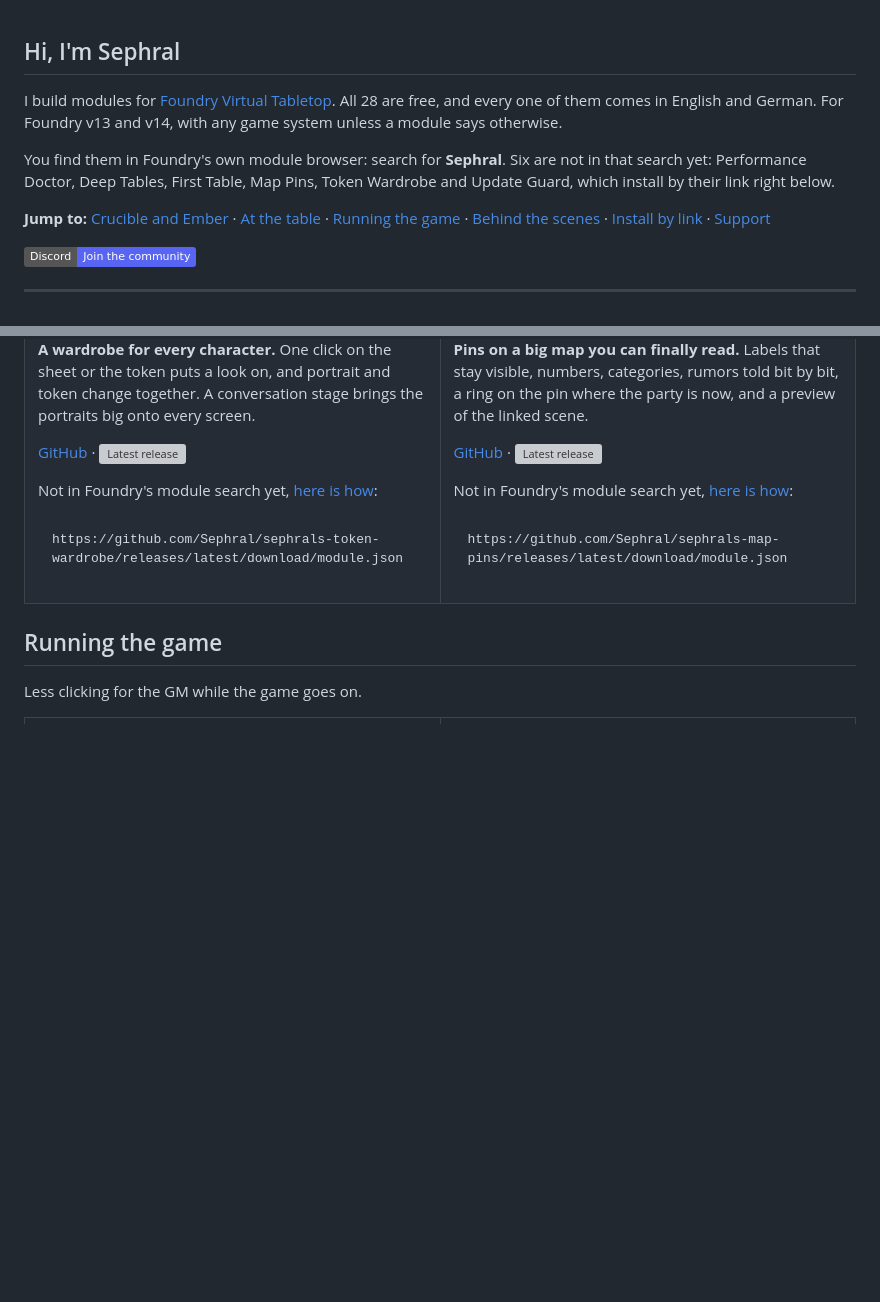
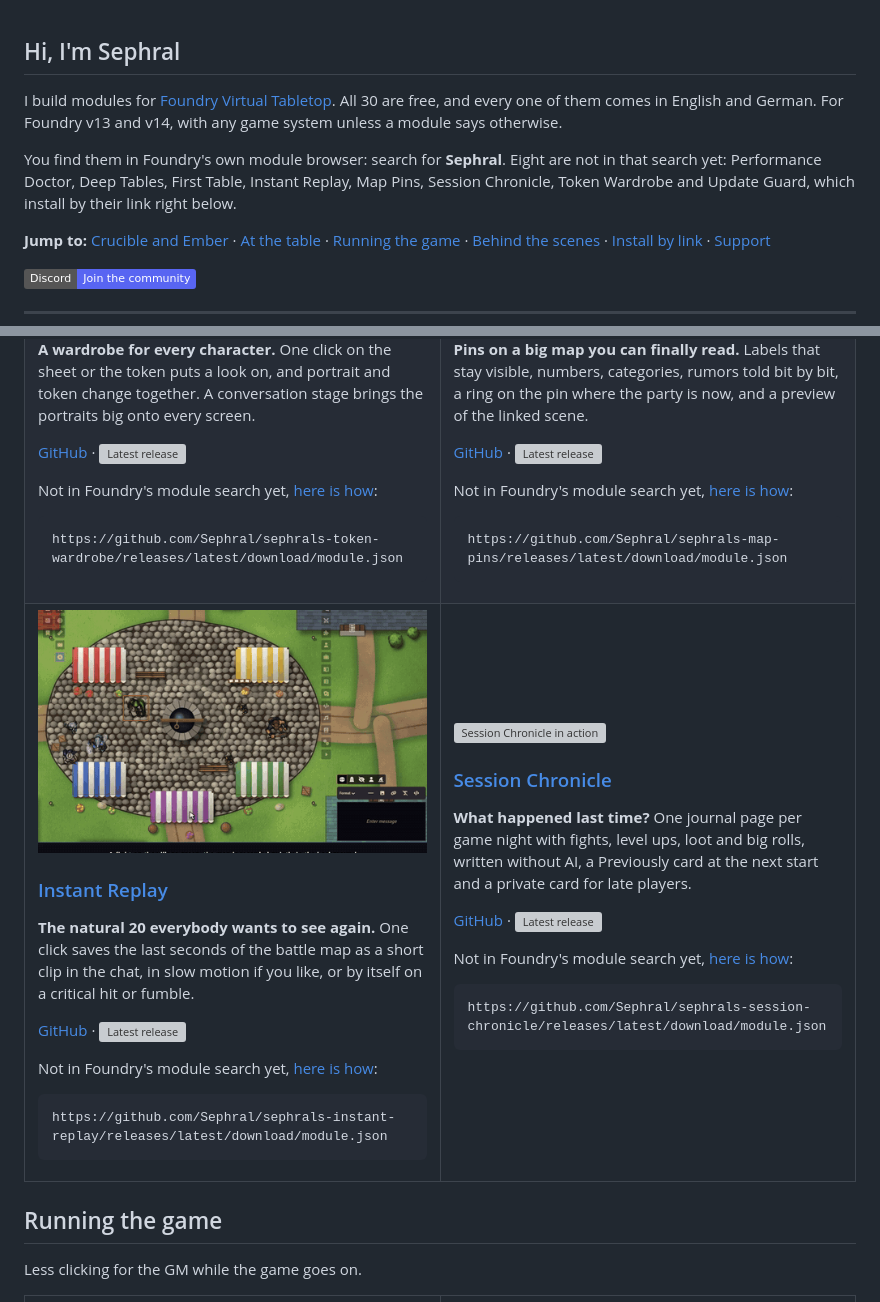
Before and after one commit to Sephral/Sephral, a Markdown page: README.md, 2 parts joined by grey strips. Rendered like a GitHub page; pictures changed too: media/sir.gif (added); badges without logos; blank space fills up the shorter version; grey boxes are pictures that could not be loaded.

Commit message:
instant replay and session chronicle

````diff
--- a/README.md
+++ b/README.md
@@ -1,8 +1,8 @@
 ## Hi, I'm Sephral
 
-I build modules for [Foundry Virtual Tabletop](https://foundryvtt.com). All 28 are free, and every one of them comes in English and German. For Foundry v13 and v14, with any game system unless a module says otherwise.
+I build modules for [Foundry Virtual Tabletop](https://foundryvtt.com). All 30 are free, and every one of them comes in English and German. For Foundry v13 and v14, with any game system unless a module says otherwise.
 
-You find them in Foundry's own module browser: search for **Sephral**. Six are not in that search yet: Performance Doctor, Deep Tables, First Table, Map Pins, Token Wardrobe and Update Guard, which install by their link right below.
+You find them in Foundry's own module browser: search for **Sephral**. Eight are not in that search yet: Performance Doctor, Deep Tables, First Table, Instant Replay, Map Pins, Session Chronicle, Token Wardrobe and Update Guard, which install by their link right below.
 
 **Jump to:** [Crucible and Ember](#made-for-crucible-and-ember) · [At the table](#at-the-table) · [Running the game](#running-the-game) · [Behind the scenes](#behind-the-scenes) · [Install by link](#install-by-link) · [Support](#support)
 
@@ -212,6 +212,42 @@ Not in Foundry's module search yet, [here is how](#install-by-link):
 
 ```text
 https://github.com/Sephral/sephrals-map-pins/releases/latest/download/module.json
+```
+
+</td>
+</tr>
+<tr>
+<td width="50%" valign="top">
+
+<a href="https://github.com/Sephral/sephrals-instant-replay"><img src="media/sir.gif" width="395" alt="Instant Replay in action"></a>
+
+### [Instant Replay](https://github.com/Sephral/sephrals-instant-replay)
+
+**The natural 20 everybody wants to see again.** One click saves the last seconds of the battle map as a short clip in the chat, in slow motion if you like, or by itself on a critical hit or fumble.
+
+[GitHub](https://github.com/Sephral/sephrals-instant-replay) · <img src="https://img.shields.io/github/v/release/Sephral/sephrals-instant-replay?label=release&color=c4500f" alt="Latest release" valign="middle">
+
+Not in Foundry's module search yet, [here is how](#install-by-link):
+
+```text
+https://github.com/Sephral/sephrals-instant-replay/releases/latest/download/module.json
+```
+
+</td>
+<td width="50%" valign="top">
+
+<a href="https://github.com/Sephral/sephrals-session-chronicle"><img src="media/ssc.gif" width="395" alt="Session Chronicle in action"></a>
+
+### [Session Chronicle](https://github.com/Sephral/sephrals-session-chronicle)
+
+**What happened last time?** One journal page per game night with fights, level ups, loot and big rolls, written without AI, a Previously card at the next start and a private card for late players.
+
+[GitHub](https://github.com/Sephral/sephrals-session-chronicle) · <img src="https://img.shields.io/github/v/release/Sephral/sephrals-session-chronicle?label=release&color=c4500f" alt="Latest release" valign="middle">
+
+Not in Foundry's module search yet, [here is how](#install-by-link):
+
+```text
+https://github.com/Sephral/sephrals-session-chronicle/releases/latest/download/module.json
 ```
 
 </td>
````
Also changed, not shown: 1 other file.
